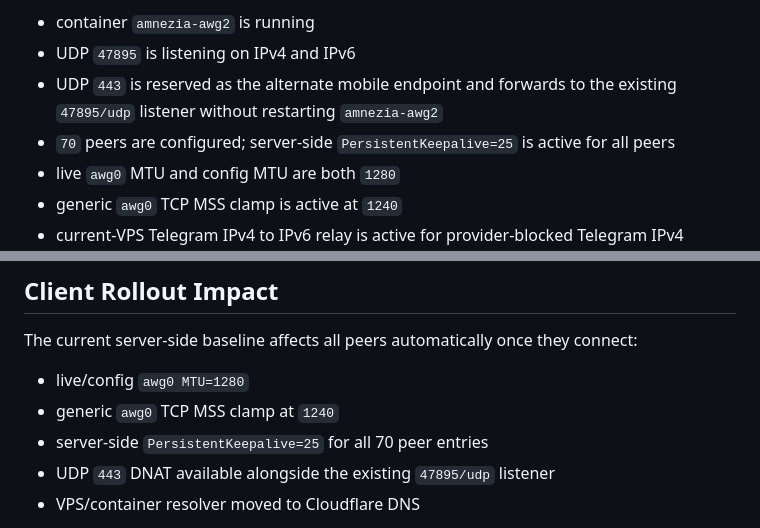
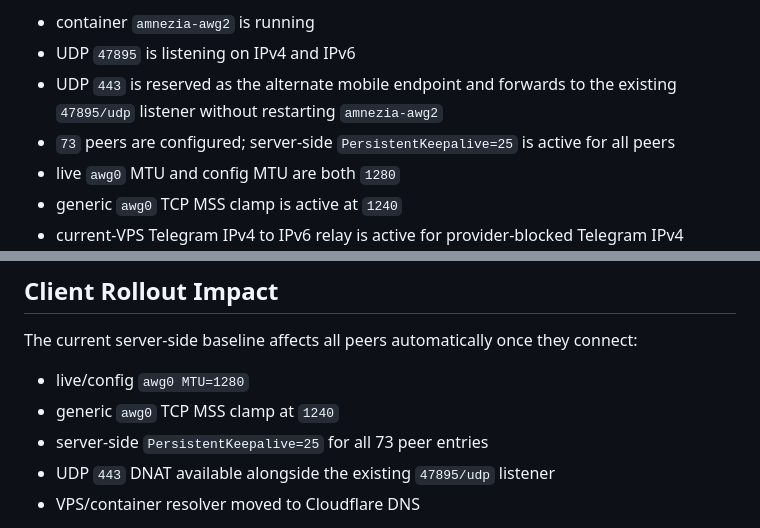
Before and after one commit to UgaChavis/AutostopVPN, a Markdown page: AMNEZIA_VPN_MONITORING.md, 2 parts joined by grey strips. GitHub-like rendering.

```diff
--- a/AMNEZIA_VPN_MONITORING.md
+++ b/AMNEZIA_VPN_MONITORING.md
@@ -27,7 +27,7 @@ Last verified from the server on 2026-07-03:
 - container `amnezia-awg2` is running
 - UDP `47895` is listening on IPv4 and IPv6
 - UDP `443` is reserved as the alternate mobile endpoint and forwards to the existing `47895/udp` listener without restarting `amnezia-awg2`
-- `70` peers are configured; server-side `PersistentKeepalive=25` is active for all peers
+- `73` peers are configured; server-side `PersistentKeepalive=25` is active for all peers
 - live `awg0` MTU and config MTU are both `1280`
 - generic `awg0` TCP MSS clamp is active at `1240`
 - current-VPS Telegram IPv4 to IPv6 relay is active for provider-blocked Telegram IPv4 endpoints
@@ -136,7 +136,7 @@ The current server-side baseline affects all peers automatically once they conne
 
 - live/config `awg0 MTU=1280`
 - generic `awg0` TCP MSS clamp at `1240`
-- server-side `PersistentKeepalive=25` for all 70 peer entries
+- server-side `PersistentKeepalive=25` for all 73 peer entries
 - UDP `443` DNAT available alongside the existing `47895/udp` listener
 - VPS/container resolver moved to Cloudflare DNS
 
```
Also changed, not shown: other parts of AMNEZIA_VPN_MONITORING.md (+1 -1 lines), README.md (+2 -2 lines).
